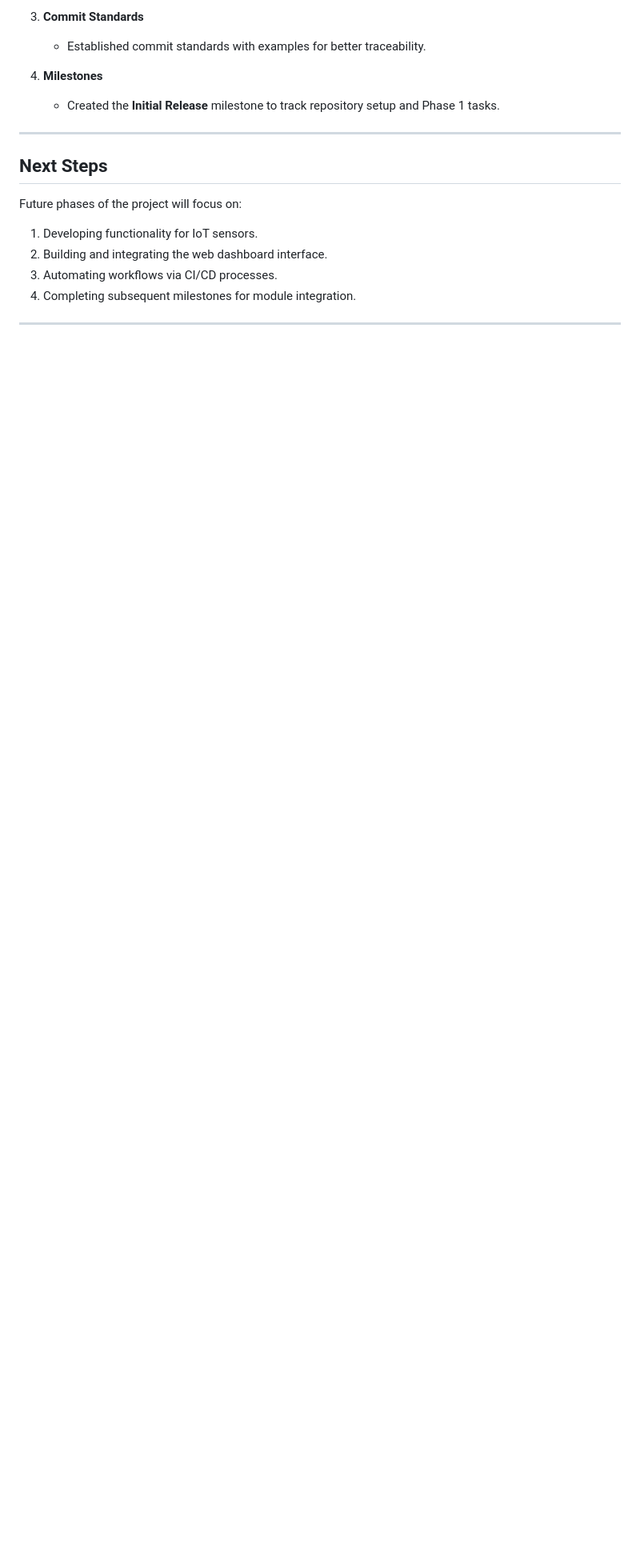
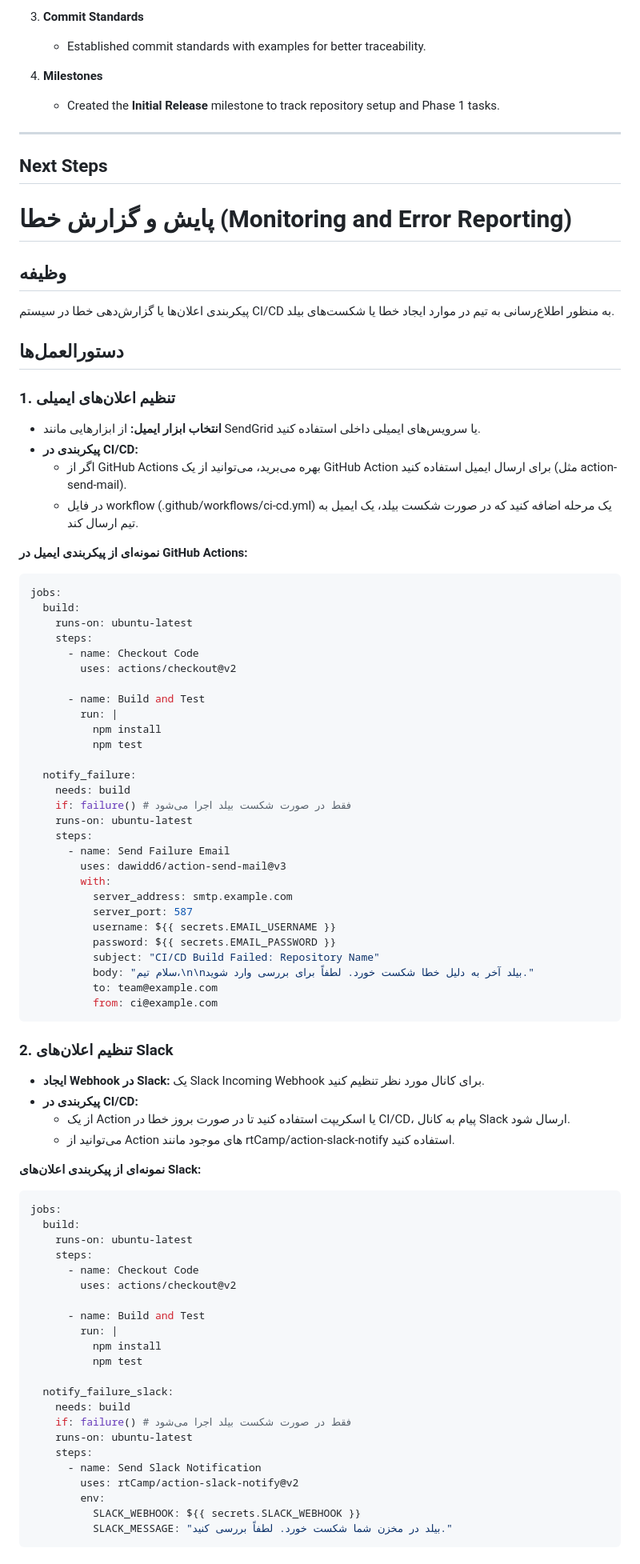
Before and after one commit to Fakhredinabdi/iot_platform_99106458-99101921, a Markdown page: README.md, the part around the change printed below. Shown: that part at 80% size. Drawn GitHub-style; blank space fills up the shorter version.

````diff
--- a/README.md
+++ b/README.md
@@ -278,9 +278,83 @@ Follow the steps below to ensure proper collaboration and integration:
 ---
 
 ## Next Steps
+# پایش و گزارش خطا (Monitoring and Error Reporting)
 
-Future phases of the project will focus on:
-1. Developing functionality for IoT sensors.
-2. Building and integrating the web dashboard interface.
-3. Automating workflows via CI/CD processes.
-4. Completing subsequent milestones for module integration.
+## وظیفه
+پیکربندی اعلان‌ها یا گزارش‌دهی خطا در سیستم CI/CD به منظور اطلاع‌رسانی به تیم در موارد ایجاد خطا یا شکست‌های بیلد.
+
+## دستورالعمل‌ها
+
+### 1. تنظیم اعلان‌های ایمیلی
+- **انتخاب ابزار ایمیل:** از ابزارهایی مانند SendGrid یا سرویس‌های ایمیلی داخلی استفاده کنید.
+- **پیکربندی در CI/CD:**
+  - اگر از GitHub Actions بهره می‌برید، می‌توانید از یک GitHub Action برای ارسال ایمیل استفاده کنید (مثل action-send-mail).
+  - در فایل workflow (.github/workflows/ci-cd.yml) یک مرحله اضافه کنید که در صورت شکست بیلد، یک ایمیل به تیم ارسال کند.
+
+**نمونه‌ای از پیکربندی ایمیل در GitHub Actions:**
+
+```yaml
+jobs:
+  build:
+    runs-on: ubuntu-latest
+    steps:
+      - name: Checkout Code
+        uses: actions/checkout@v2
+
+      - name: Build and Test
+        run: |
+          npm install
+          npm test
+
+  notify_failure:
+    needs: build
+    if: failure() # فقط در صورت شکست بیلد اجرا می‌شود
+    runs-on: ubuntu-latest
+    steps:
+      - name: Send Failure Email
+        uses: dawidd6/action-send-mail@v3
+        with:
+          server_address: smtp.example.com
+          server_port: 587
+          username: ${{ secrets.EMAIL_USERNAME }}
+          password: ${{ secrets.EMAIL_PASSWORD }}
+          subject: "CI/CD Build Failed: Repository Name"
+          body: "سلام تیم،\n\nبیلد آخر به دلیل خطا شکست خورد. لطفاً برای بررسی وارد شوید."
+          to: team@example.com
+          from: ci@example.com
+```
+
+### 2. تنظیم اعلان‌های Slack
+- **ایجاد Webhook در Slack:** یک Slack Incoming Webhook برای کانال مورد نظر تنظیم کنید.
+- **پیکربندی در CI/CD:**
+  - از یک Action یا اسکریپت استفاده کنید تا در صورت بروز خطا در CI/CD، پیام به کانال Slack ارسال شود.
+  - می‌توانید از Action های موجود مانند rtCamp/action-slack-notify استفاده کنید.
+
+**نمونه‌ای از پیکربندی اعلان‌های Slack:**
+
+```yaml
+jobs:
+  build:
+    runs-on: ubuntu-latest
+    steps:
+      - name: Checkout Code
+        uses: actions/checkout@v2
+
+      - name: Build and Test
+        run: |
+          npm install
+          npm test
+
+  notify_failure_slack:
+    needs: build
+    if: failure() # فقط در صورت شکست بیلد اجرا می‌شود
+    runs-on: ubuntu-latest
+    steps:
+      - name: Send Slack Notification
+        uses: rtCamp/action-slack-notify@v2
+        env:
+          SLACK_WEBHOOK: ${{ secrets.SLACK_WEBHOOK }}
+          SLACK_MESSAGE: "بیلد در مخزن شما شکست خورد. لطفاً بررسی کنید."
+```
+
+
````
Also changed, not shown: other parts of README.md (+14 -0 lines).
